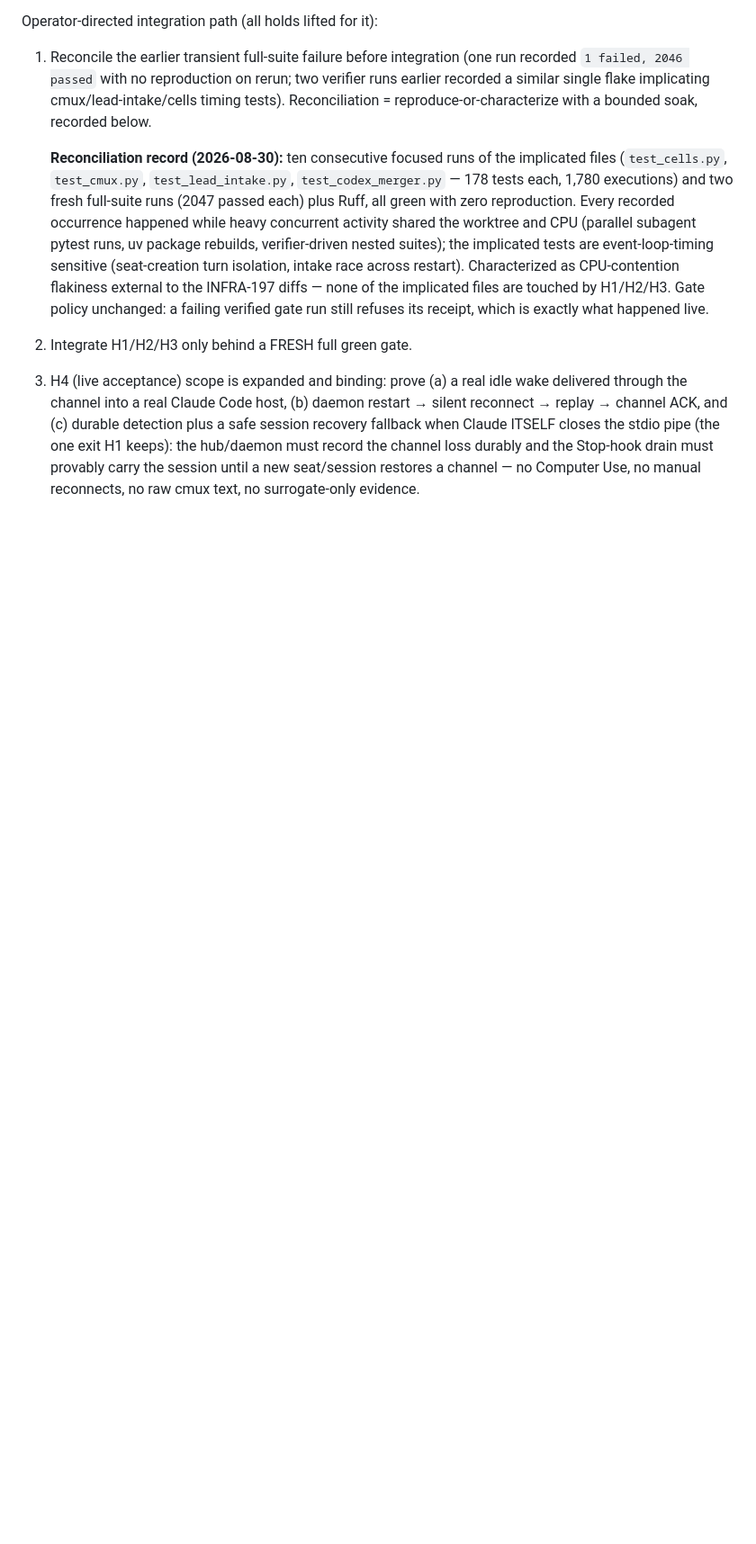
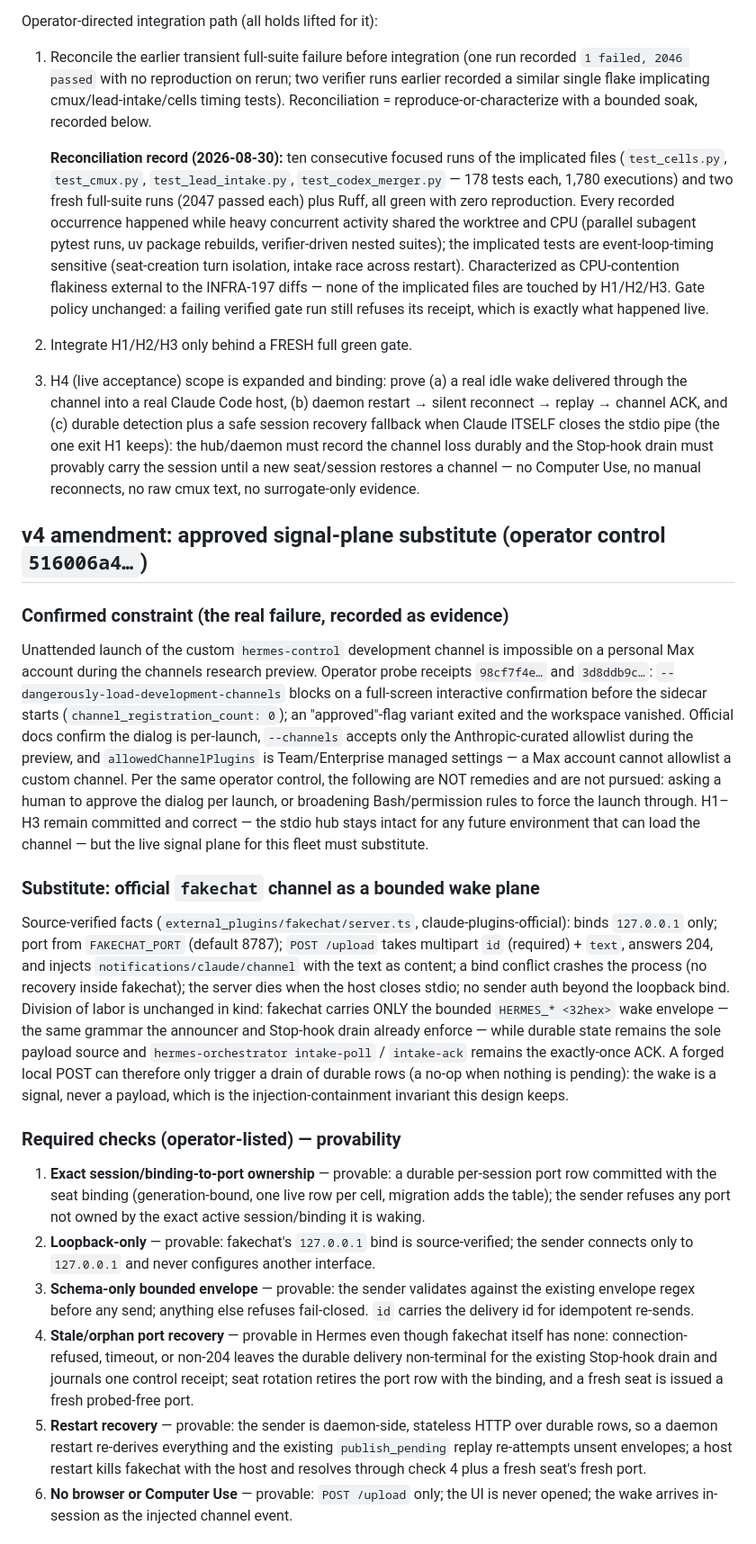
Before and after one commit to j-paterson/harness, a Markdown page: docs/infra-197-delegation-plan.md, the part around one of its changes. Shown at 90% size. Drawn GitHub-style; blank space fills up the shorter version.

Commit message:
INFRA-197: v4 amendment - the approved fakechat wake plane replaces the unloadable dev channel
Co-Authored-By: Claude Fable 5 <noreply@anthropic.com>
Claude-Session: https://claude.ai/code/session_018ZcXrzWk74h1UXcwgTY19n

```diff
--- a/docs/infra-197-delegation-plan.md
+++ b/docs/infra-197-delegation-plan.md
@@ -237,3 +237,75 @@ Operator-directed integration path (all holds lifted for it):
    carry the session until a new seat/session restores a channel —
    no Computer Use, no manual reconnects, no raw cmux text, no
    surrogate-only evidence.
+
+## v4 amendment: approved signal-plane substitute (operator control `516006a4…`)
+
+### Confirmed constraint (the real failure, recorded as evidence)
+
+Unattended launch of the custom `hermes-control` development
+channel is impossible on a personal Max account during the
+channels research preview. Operator probe receipts `98cf7f4e…`
+and `3d8ddb9c…`: `--dangerously-load-development-channels`
+blocks on a full-screen interactive confirmation before the
+sidecar starts (`channel_registration_count: 0`); an
+"approved"-flag variant exited and the workspace vanished.
+Official docs confirm the dialog is per-launch, `--channels`
+accepts only the Anthropic-curated allowlist during the preview,
+and `allowedChannelPlugins` is Team/Enterprise managed settings
+— a Max account cannot allowlist a custom channel. Per the same
+operator control, the following are NOT remedies and are not
+pursued: asking a human to approve the dialog per launch, or
+broadening Bash/permission rules to force the launch through.
+H1–H3 remain committed and correct — the stdio hub stays intact
+for any future environment that can load the channel — but the
+live signal plane for this fleet must substitute.
+
+### Substitute: official `fakechat` channel as a bounded wake plane
+
+Source-verified facts (`external_plugins/fakechat/server.ts`,
+claude-plugins-official): binds `127.0.0.1` only; port from
+`FAKECHAT_PORT` (default 8787); `POST /upload` takes multipart
+`id` (required) + `text`, answers 204, and injects
+`notifications/claude/channel` with the text as content; a bind
+conflict crashes the process (no recovery inside fakechat); the
+server dies when the host closes stdio; no sender auth beyond
+the loopback bind. Division of labor is unchanged in kind:
+fakechat carries ONLY the bounded `HERMES_* <32hex>` wake
+envelope — the same grammar the announcer and Stop-hook drain
+already enforce — while durable state remains the sole payload
+source and `hermes-orchestrator intake-poll` / `intake-ack`
+remains the exactly-once ACK. A forged local POST can therefore
+only trigger a drain of durable rows (a no-op when nothing is
+pending): the wake is a signal, never a payload, which is the
+injection-containment invariant this design keeps.
+
+### Required checks (operator-listed) — provability
+
+1. **Exact session/binding-to-port ownership** — provable: a
+   durable per-session port row committed with the seat binding
+   (generation-bound, one live row per cell, migration adds the
+   table); the sender refuses any port not owned by the exact
+   active session/binding it is waking.
+2. **Loopback-only** — provable: fakechat's `127.0.0.1` bind is
+   source-verified; the sender connects only to `127.0.0.1` and
+   never configures another interface.
+3. **Schema-only bounded envelope** — provable: the sender
+   validates against the existing envelope regex before any
+   send; anything else refuses fail-closed. `id` carries the
+   delivery id for idempotent re-sends.
+4. **Stale/orphan port recovery** — provable in Hermes even
+   though fakechat itself has none: connection-refused, timeout,
+   or non-204 leaves the durable delivery non-terminal for the
+   existing Stop-hook drain and journals one control receipt;
+   seat rotation retires the port row with the binding, and a
+   fresh seat is issued a fresh probed-free port.
+5. **Restart recovery** — provable: the sender is daemon-side,
+   stateless HTTP over durable rows, so a daemon restart
+   re-derives everything and the existing `publish_pending`
+   replay re-attempts unsent envelopes; a host restart kills
+   fakechat with the host and resolves through check 4 plus a
+   fresh seat's fresh port.
+6. **No browser or Computer Use** — provable: `POST /upload`
+   only; the UI is never opened; the wake arrives in-session as
+   the injected channel event.
+
```
Also changed, not shown: other parts of docs/infra-197-delegation-plan.md (+23 -0 lines).
